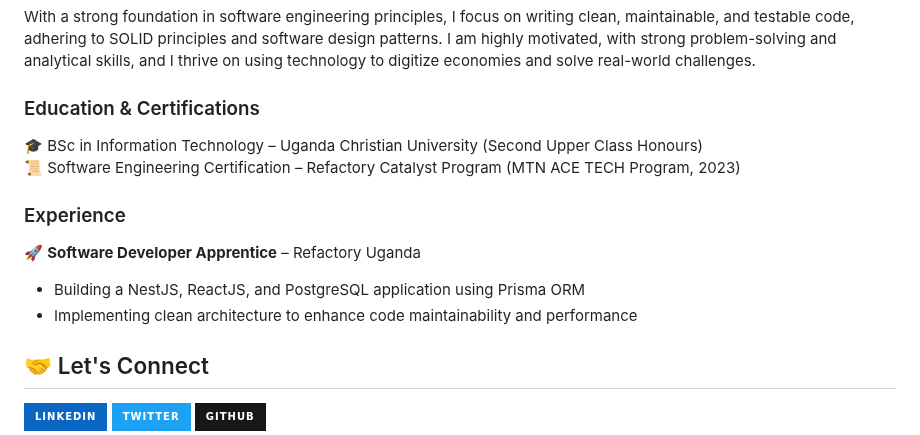
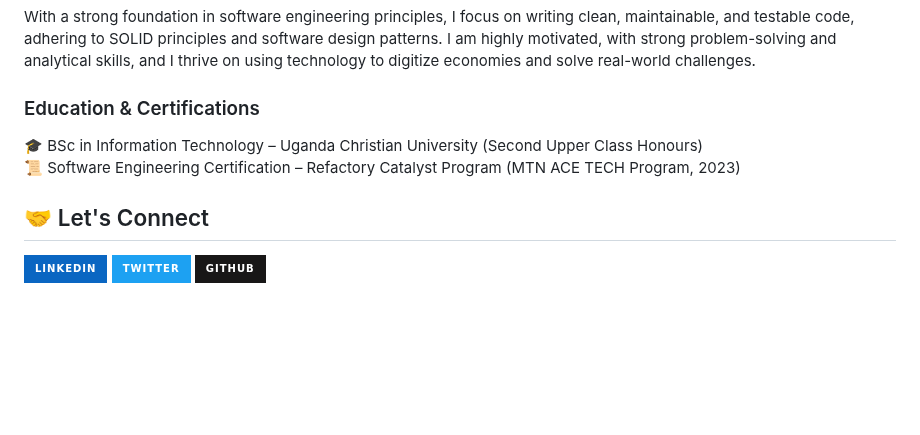
Before and after one commit to JosephatJuma/JosephatJuma, a Markdown page: README.md, the part around one of its changes. Drawn GitHub-style; badges without logos; blank space fills up the shorter version.

```diff
--- a/README.md
+++ b/README.md
@@ -74,11 +74,6 @@ With a strong foundation in software engineering principles, I focus on writing
 🎓 BSc in Information Technology – Uganda Christian University (Second Upper Class Honours)
 📜 Software Engineering Certification – Refactory Catalyst Program (MTN ACE TECH Program, 2023)
 
-### Experience
-🚀 **Software Developer Apprentice** – Refactory Uganda
-- Building a NestJS, ReactJS, and PostgreSQL application using Prisma ORM
-- Implementing clean architecture to enhance code maintainability and performance
-
 ## 🤝 Let's Connect
 
 [![LinkedIn](https://img.shields.io/badge/-LinkedIn-0A66C2?style=for-the-badge&logo=linkedin&logoColor=white)](https://www.linkedin.com/in/josephat-juma-79515521b/)
```
Also changed, not shown: other parts of README.md (+1 -1 lines).
